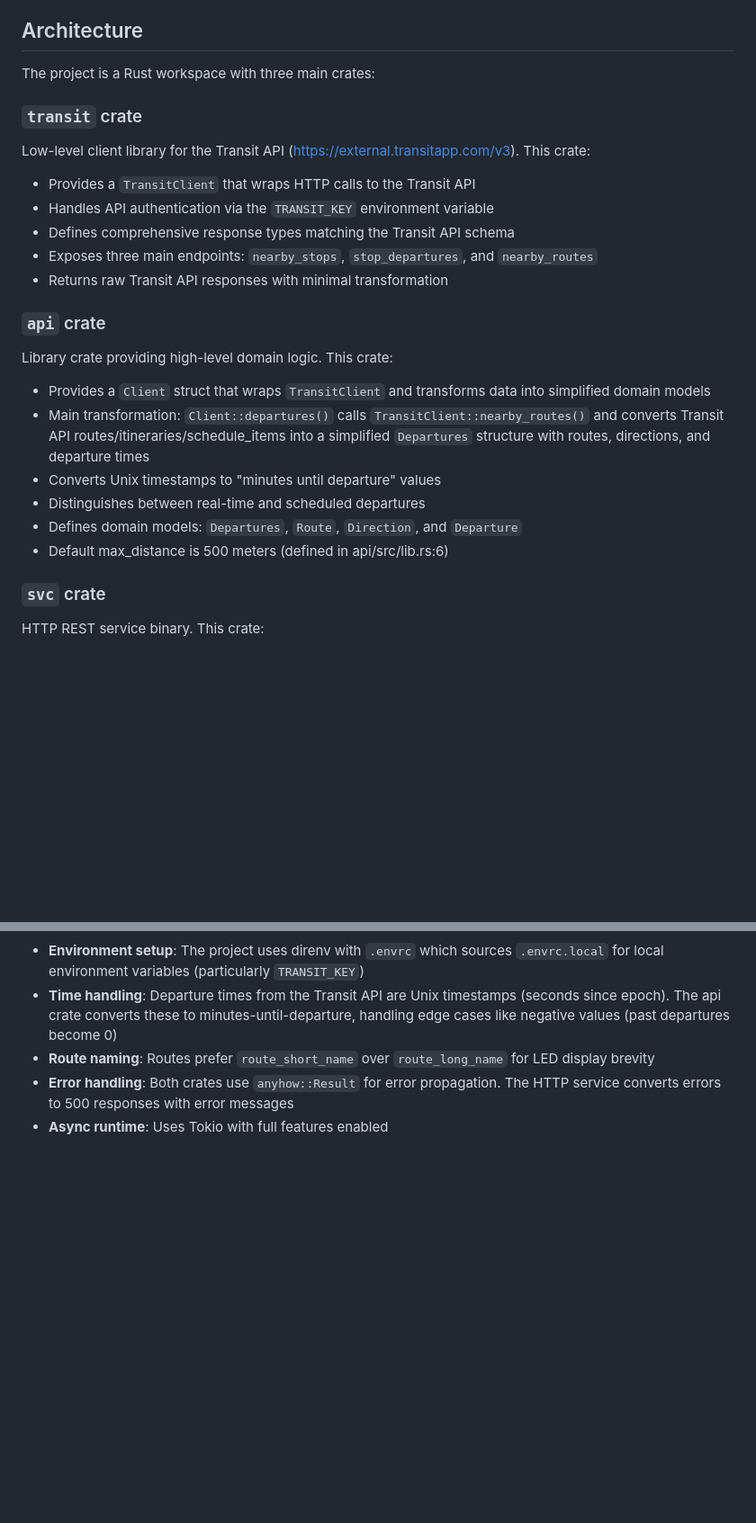
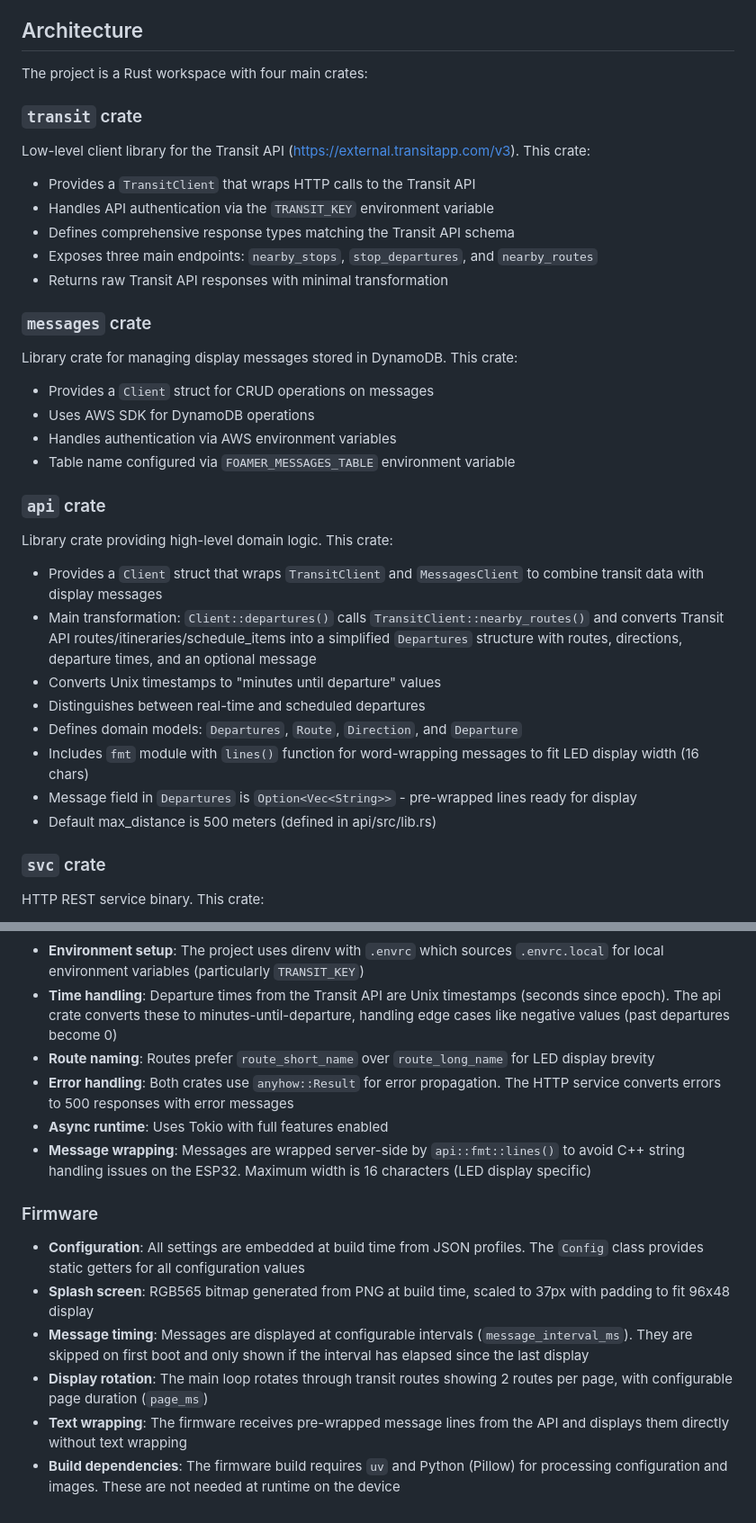
Before and after one commit to gusostow/foamer-eta, a Markdown page: CLAUDE.md, 2 parts joined by grey strips. Shown: that part at 90% size. Rendered like a GitHub page; blank space fills up the shorter version.

```diff
--- a/CLAUDE.md
+++ b/CLAUDE.md
@@ -8,7 +8,7 @@ foamer-eta is a web service and embedded system software for an LED transit time
 
 ## Architecture
 
-The project is a Rust workspace with three main crates:
+The project is a Rust workspace with four main crates:
 
 ### `transit` crate
 Low-level client library for the Transit API (https://external.transitapp.com/v3). This crate:
@@ -18,14 +18,23 @@ Low-level client library for the Transit API (https://external.transitapp.com/v3
 - Exposes three main endpoints: `nearby_stops`, `stop_departures`, and `nearby_routes`
 - Returns raw Transit API responses with minimal transformation
 
+### `messages` crate
+Library crate for managing display messages stored in DynamoDB. This crate:
+- Provides a `Client` struct for CRUD operations on messages
+- Uses AWS SDK for DynamoDB operations
+- Handles authentication via AWS environment variables
+- Table name configured via `FOAMER_MESSAGES_TABLE` environment variable
+
 ### `api` crate
 Library crate providing high-level domain logic. This crate:
-- Provides a `Client` struct that wraps `TransitClient` and transforms data into simplified domain models
-- Main transformation: `Client::departures()` calls `TransitClient::nearby_routes()` and converts Transit API routes/itineraries/schedule_items into a simplified `Departures` structure with routes, directions, and departure times
+- Provides a `Client` struct that wraps `TransitClient` and `MessagesClient` to combine transit data with display messages
+- Main transformation: `Client::departures()` calls `TransitClient::nearby_routes()` and converts Transit API routes/itineraries/schedule_items into a simplified `Departures` structure with routes, directions, departure times, and an optional message
 - Converts Unix timestamps to "minutes until departure" values
 - Distinguishes between real-time and scheduled departures
 - Defines domain models: `Departures`, `Route`, `Direction`, and `Departure`
-- Default max_distance is 500 meters (defined in api/src/lib.rs:6)
+- Includes `fmt` module with `lines()` function for word-wrapping messages to fit LED display width (16 chars)
+- Message field in `Departures` is `Option<Vec<String>>` - pre-wrapped lines ready for display
+- Default max_distance is 500 meters (defined in api/src/lib.rs)
 
 ### `svc` crate
 HTTP REST service binary. This crate:
@@ -125,3 +177,12 @@ arduino-cli lib install "ESP32 HUB75 LED MATRIX PANEL DMA Display"
 - **Route naming**: Routes prefer `route_short_name` over `route_long_name` for LED display brevity
 - **Error handling**: Both crates use `anyhow::Result` for error propagation. The HTTP service converts errors to 500 responses with error messages
 - **Async runtime**: Uses Tokio with full features enabled
+- **Message wrapping**: Messages are wrapped server-side by `api::fmt::lines()` to avoid C++ string handling issues on the ESP32. Maximum width is 16 characters (LED display specific)
+
+### Firmware
+- **Configuration**: All settings are embedded at build time from JSON profiles. The `Config` class provides static getters for all configuration values
+- **Splash screen**: RGB565 bitmap generated from PNG at build time, scaled to 37px with padding to fit 96x48 display
+- **Message timing**: Messages are displayed at configurable intervals (`message_interval_ms`). They are skipped on first boot and only shown if the interval has elapsed since the last display
+- **Display rotation**: The main loop rotates through transit routes showing 2 routes per page, with configurable page duration (`page_ms`)
+- **Text wrapping**: The firmware receives pre-wrapped message lines from the API and displays them directly without text wrapping
+- **Build dependencies**: The firmware build requires `uv` and Python (Pillow) for processing configuration and images. These are not needed at runtime on the device
```
Also changed, not shown: other parts of CLAUDE.md (+55 -12 lines).
